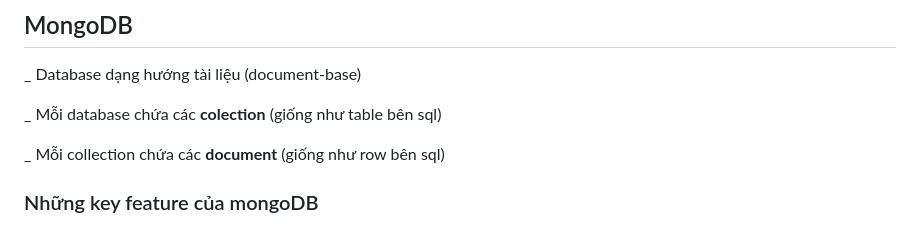
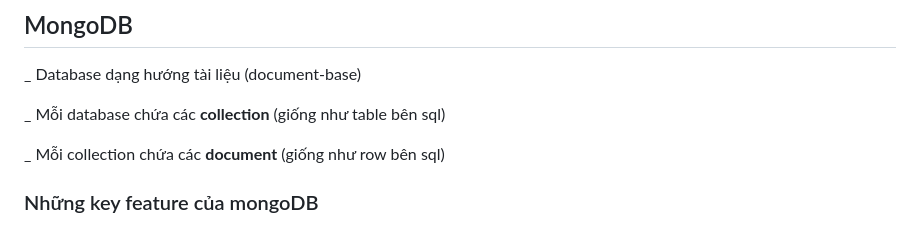
Before and after one commit to quanguit2611/Learning-NodeJS, a Markdown page: 4-natours/notes on the lesson.md, the part around the change. GitHub-like rendering.

Commit message:
typo fix

```diff
--- a/4-natours/notes on the lesson.md
+++ b/4-natours/notes on the lesson.md
@@ -379,7 +379,7 @@ dotenv.config({ path: './config.env' });
 
 _ Database dạng hướng tài liệu (document-base)
 
-_ Mỗi database chứa các **colection** (giống như table bên sql)
+_ Mỗi database chứa các **collection** (giống như table bên sql)
 
 _ Mỗi collection chứa các **document** (giống như row bên sql)
 
```
